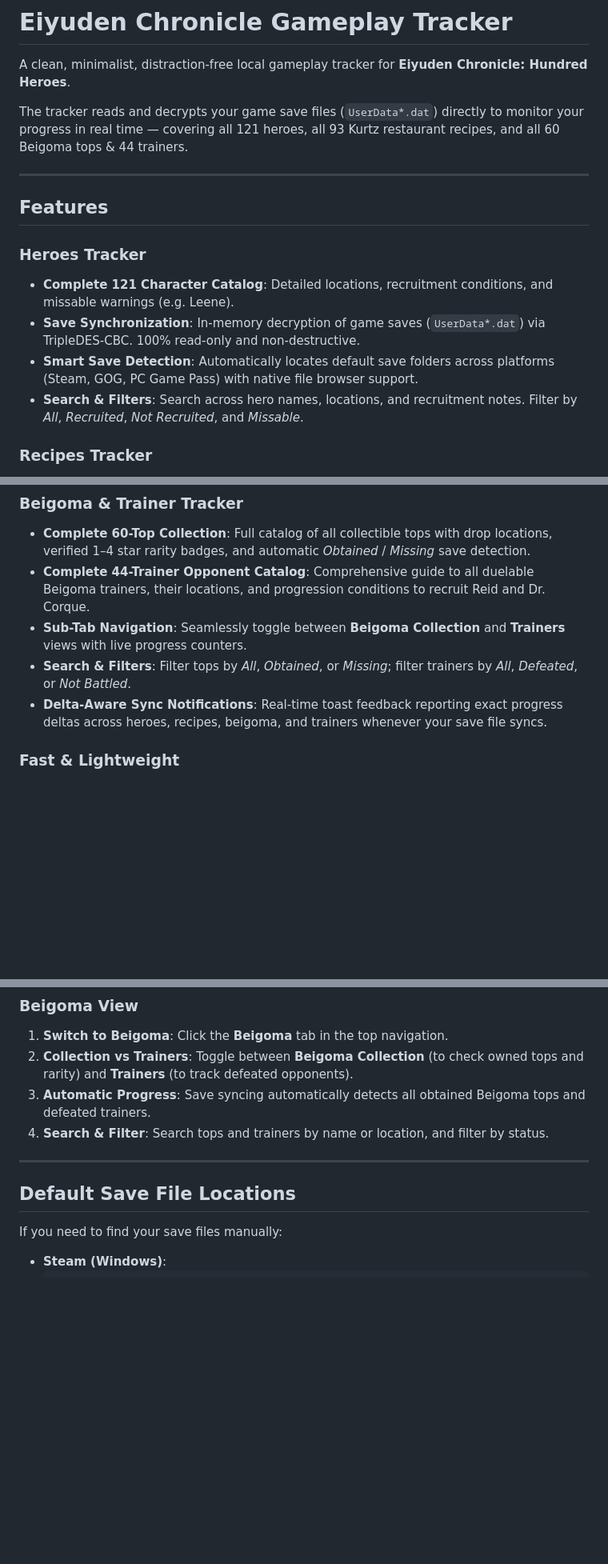
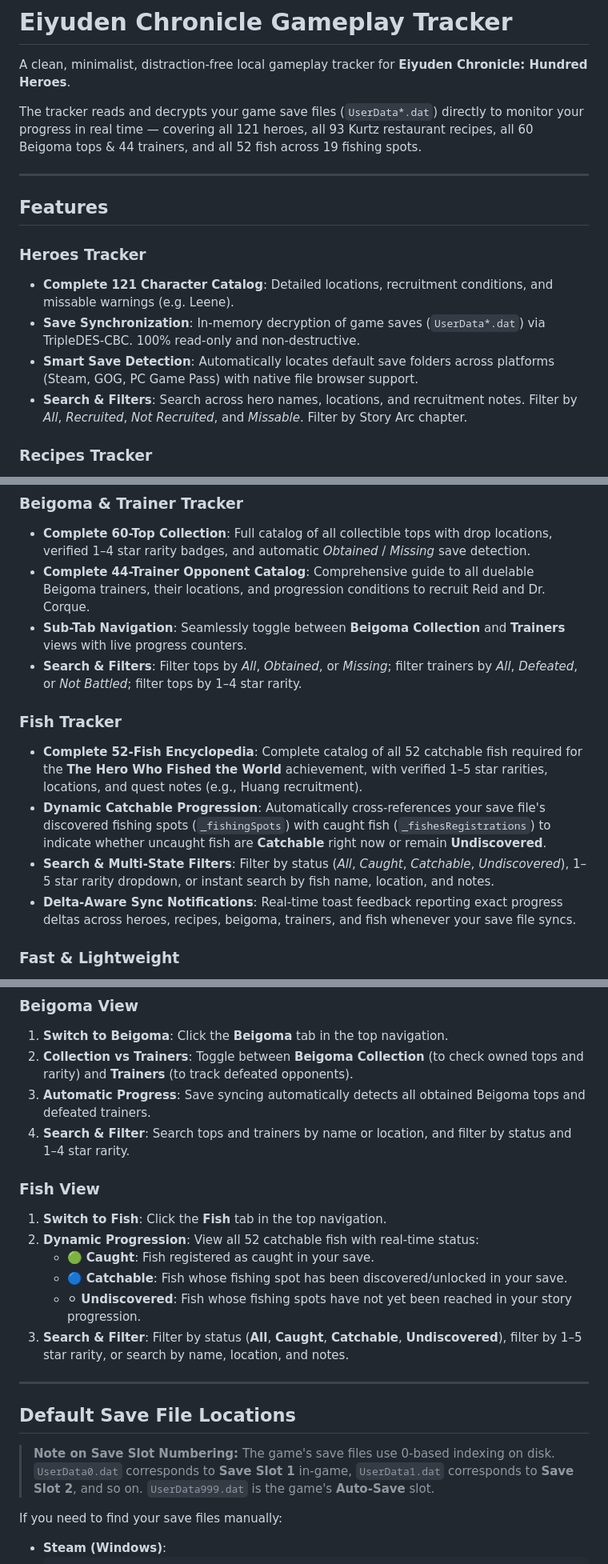
Before and after one commit to rekyb/eiyuden-gameplay-tracker, a Markdown page: README.md, 3 parts joined by grey strips. Shown at 80% size. GitHub-like rendering; blank space fills up the shorter version.

Commit message:
docs: update README with fish tracker documentation, save slot tips, and architecture review

```diff
--- a/README.md
+++ b/README.md
@@ -2,7 +2,7 @@
 
 A clean, minimalist, distraction-free local gameplay tracker for **Eiyuden Chronicle: Hundred Heroes**.
 
-The tracker reads and decrypts your game save files (`UserData*.dat`) directly to monitor your progress in real time — covering all 121 heroes, all 93 Kurtz restaurant recipes, and all 60 Beigoma tops & 44 trainers.
+The tracker reads and decrypts your game save files (`UserData*.dat`) directly to monitor your progress in real time — covering all 121 heroes, all 93 Kurtz restaurant recipes, all 60 Beigoma tops & 44 trainers, and all 52 fish across 19 fishing spots.
 
 ---
 
@@ -12,7 +12,7 @@ The tracker reads and decrypts your game save files (`UserData*.dat`) directly t
 - **Complete 121 Character Catalog**: Detailed locations, recruitment conditions, and missable warnings (e.g. Leene).
 - **Save Synchronization**: In-memory decryption of game saves (`UserData*.dat`) via TripleDES-CBC. 100% read-only and non-destructive.
 - **Smart Save Detection**: Automatically locates default save folders across platforms (Steam, GOG, PC Game Pass) with native file browser support.
-- **Search & Filters**: Search across hero names, locations, and recruitment notes. Filter by *All*, *Recruited*, *Not Recruited*, and *Missable*.
+- **Search & Filters**: Search across hero names, locations, and recruitment notes. Filter by *All*, *Recruited*, *Not Recruited*, and *Missable*. Filter by Story Arc chapter.
 
 ### Recipes Tracker
 - **Complete 93-Recipe Database**: Full catalog of dishes available at Kurtz's restaurant (HQ), with detailed acquisition and cooking guides.
@@ -24,8 +24,13 @@ The tracker reads and decrypts your game save files (`UserData*.dat`) directly t
 - **Complete 60-Top Collection**: Full catalog of all collectible tops with drop locations, verified 1–4 star rarity badges, and automatic *Obtained* / *Missing* save detection.
 - **Complete 44-Trainer Opponent Catalog**: Comprehensive guide to all duelable Beigoma trainers, their locations, and progression conditions to recruit Reid and Dr. Corque.
 - **Sub-Tab Navigation**: Seamlessly toggle between **Beigoma Collection** and **Trainers** views with live progress counters.
-- **Search & Filters**: Filter tops by *All*, *Obtained*, or *Missing*; filter trainers by *All*, *Defeated*, or *Not Battled*.
-- **Delta-Aware Sync Notifications**: Real-time toast feedback reporting exact progress deltas across heroes, recipes, beigoma, and trainers whenever your save file syncs.
+- **Search & Filters**: Filter tops by *All*, *Obtained*, or *Missing*; filter trainers by *All*, *Defeated*, or *Not Battled*; filter tops by 1–4 star rarity.
+
+### Fish Tracker
+- **Complete 52-Fish Encyclopedia**: Complete catalog of all 52 catchable fish required for the **The Hero Who Fished the World** achievement, with verified 1–5 star rarities, locations, and quest notes (e.g., Huang recruitment).
+- **Dynamic Catchable Progression**: Automatically cross-references your save file's discovered fishing spots (`_fishingSpots`) with caught fish (`_fishesRegistrations`) to indicate whether uncaught fish are **Catchable** right now or remain **Undiscovered**.
+- **Search & Multi-State Filters**: Filter by status (*All*, *Caught*, *Catchable*, *Undiscovered*), 1–5 star rarity dropdown, or instant search by fish name, location, and notes.
+- **Delta-Aware Sync Notifications**: Real-time toast feedback reporting exact progress deltas across heroes, recipes, beigoma, trainers, and fish whenever your save file syncs.
 
 ### Fast & Lightweight
 - Zero framework overhead: built with pure HTML, CSS, and modern JavaScript backed by a lightweight Python local server.
@@ -82,11 +87,21 @@ The tracker will launch and automatically open `http://localhost:8000` in your d
 1. **Switch to Beigoma**: Click the **Beigoma** tab in the top navigation.
 2. **Collection vs Trainers**: Toggle between **Beigoma Collection** (to check owned tops and rarity) and **Trainers** (to track defeated opponents).
 3. **Automatic Progress**: Save syncing automatically detects all obtained Beigoma tops and defeated trainers.
-4. **Search & Filter**: Search tops and trainers by name or location, and filter by status.
+4. **Search & Filter**: Search tops and trainers by name or location, and filter by status and 1–4 star rarity.
+
+### Fish View
+1. **Switch to Fish**: Click the **Fish** tab in the top navigation.
+2. **Dynamic Progression**: View all 52 catchable fish with real-time status:
+   - 🟢 **Caught**: Fish registered as caught in your save.
+   - 🔵 **Catchable**: Fish whose fishing spot has been discovered/unlocked in your save.
+   - ⚪ **Undiscovered**: Fish whose fishing spots have not yet been reached in your story progression.
+3. **Search & Filter**: Filter by status (**All**, **Caught**, **Catchable**, **Undiscovered**), filter by 1–5 star rarity, or search by name, location, and notes.
 
 ---
 
 ## Default Save File Locations
+
+> **Note on Save Slot Numbering:** The game's save files use 0-based indexing on disk. `UserData0.dat` corresponds to **Save Slot 1** in-game, `UserData1.dat` corresponds to **Save Slot 2**, and so on. `UserData999.dat` is the game's **Auto-Save** slot.
 
 If you need to find your save files manually:
 
```
Also changed, not shown: other parts of README.md (+5 -3 lines), docs/SENIOR_CODE_REVIEW.md (added, +275 -0 lines).
